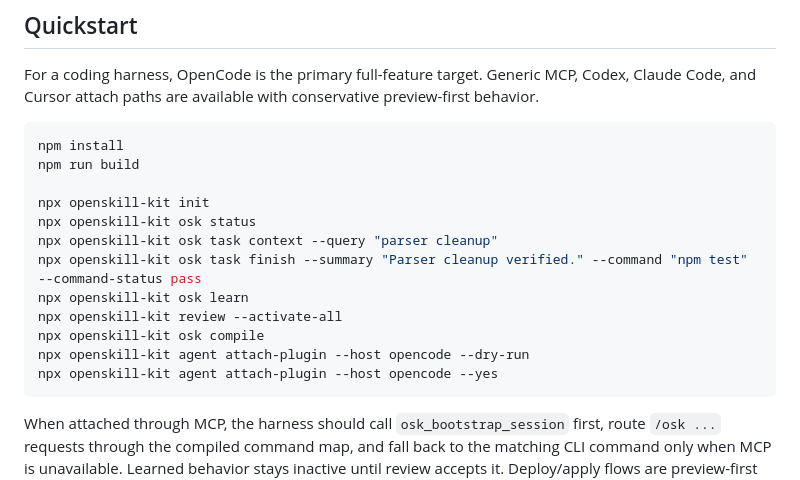
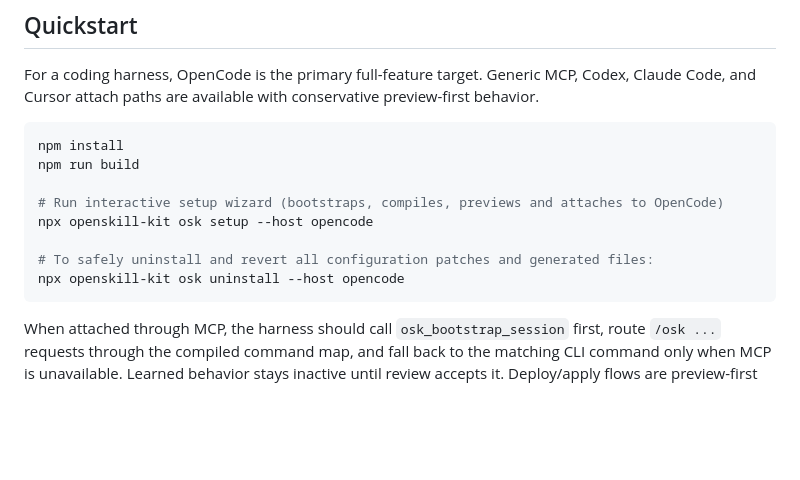
Before and after one commit to 0Cymantek0/openskill-kit, a Markdown page: README.md, the part around the change. GitHub-like rendering; blank space fills up the shorter version.

Commit message:
docs(readme): document interactive setup and uninstall wizards

````diff
--- a/README.md
+++ b/README.md
@@ -29,15 +29,11 @@ preview-first behavior.
 npm install
 npm run build
 
-npx openskill-kit init
-npx openskill-kit osk status
-npx openskill-kit osk task context --query "parser cleanup"
-npx openskill-kit osk task finish --summary "Parser cleanup verified." --command "npm test" --command-status pass
-npx openskill-kit osk learn
-npx openskill-kit review --activate-all
-npx openskill-kit osk compile
-npx openskill-kit agent attach-plugin --host opencode --dry-run
-npx openskill-kit agent attach-plugin --host opencode --yes
+# Run interactive setup wizard (bootstraps, compiles, previews and attaches to OpenCode)
+npx openskill-kit osk setup --host opencode
+
+# To safely uninstall and revert all configuration patches and generated files:
+npx openskill-kit osk uninstall --host opencode
 ```
 
 When attached through MCP, the harness should call `osk_bootstrap_session`
````
